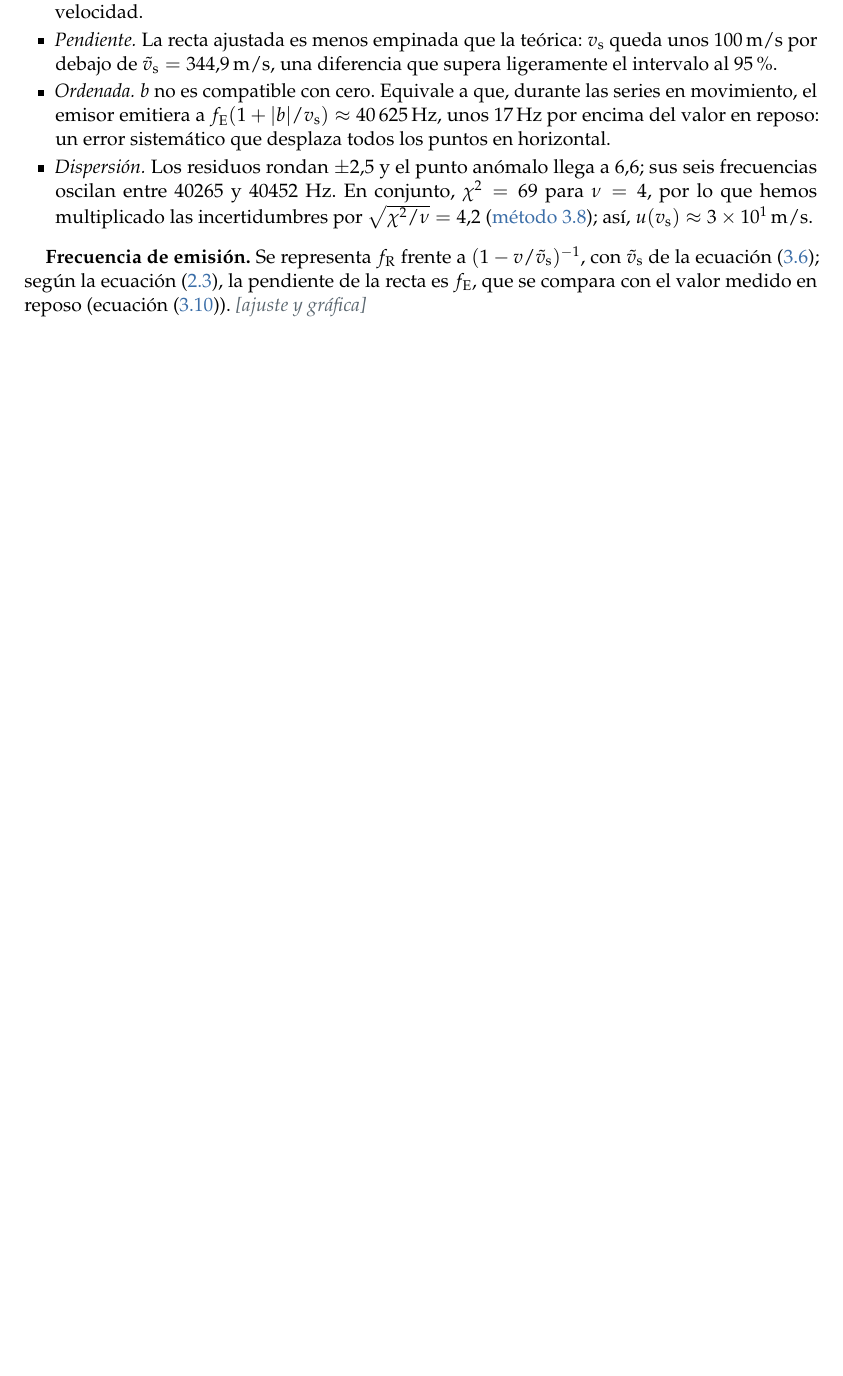
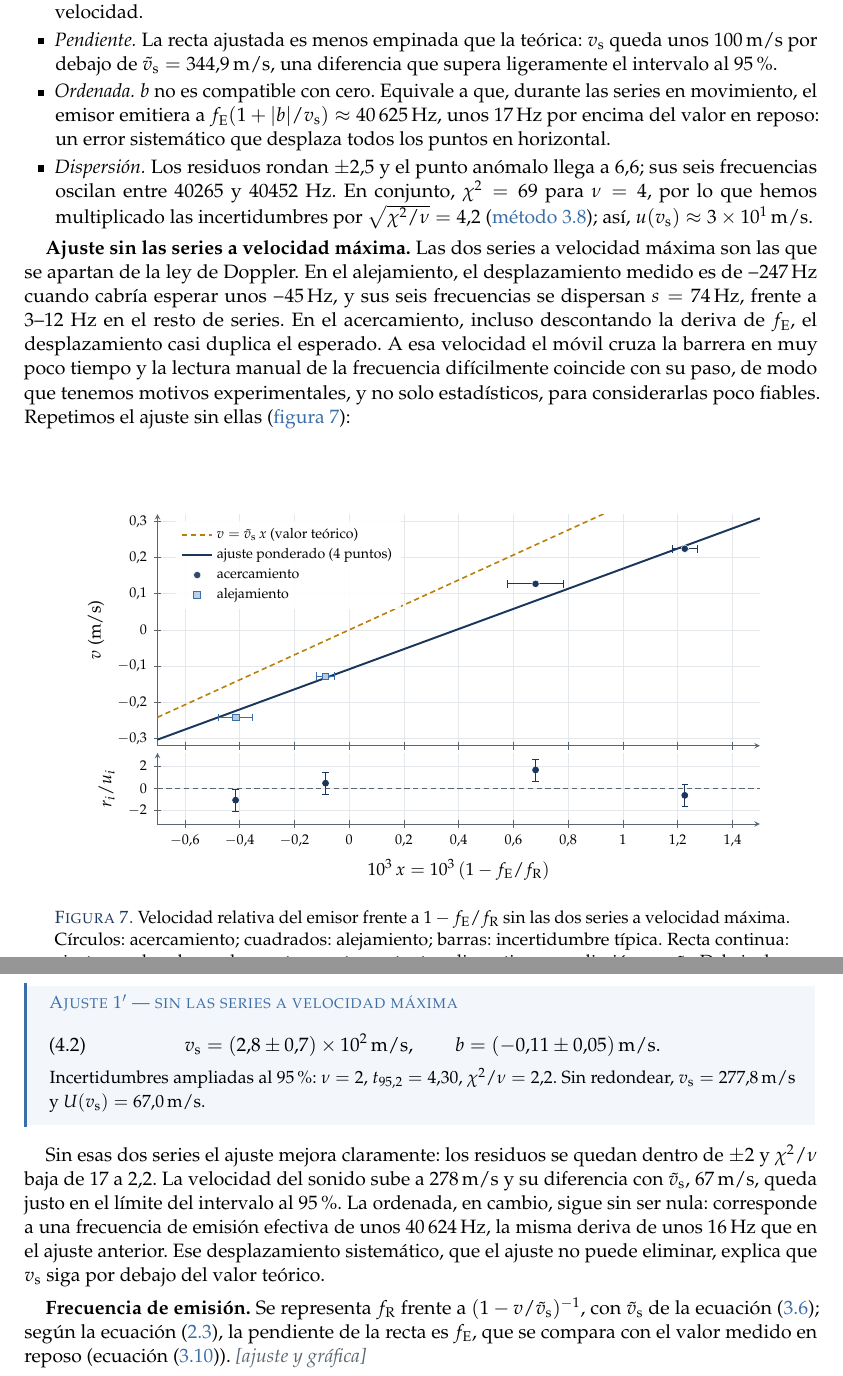
Before and after one commit to danimartinguerrero/Informe-Doppler, a LaTeX paper (main.tex): part of page 13 of 15 before the commit and two parts of pages 13 and 14 of 16 after it, the two joined at a grey line, cut so that both start at the same text, the shorter picture padded with empty space. Compiled offline with pdfLaTeX.

Commit message:
Añade el ajuste de vs sin las series a velocidad máxima, con su gráfica y justificación
Co-Authored-By: Claude Opus 5.5 <noreply@anthropic.com>
Claude-Session: https://claude.ai/code/session_01JpLofFiasb79TTvEUiTxHx

```diff
--- a/main.tex
+++ b/main.tex
@@ -1131,6 +1131,72 @@ La gráfica se resume en cuatro observaciones.
     (\cref{met:chi2}); así, $u(\vs)\approx\SI{3e1}{\meter\per\second}$.
 \end{itemize}
 
+\textbf{Ajuste sin las series a velocidad máxima.} Las dos series a velocidad
+máxima son las que se apartan de la ley de Doppler. En el alejamiento, el
+desplazamiento medido es de \SI{-247}{\hertz} cuando cabría esperar unos
+\SI{-45}{\hertz}, y sus seis frecuencias se dispersan
+$s=\SI{74}{\hertz}$, frente a 3--12~Hz en el resto de series. En el
+acercamiento, incluso descontando la deriva de $\fE$, el desplazamiento casi
+duplica el esperado. A esa velocidad el móvil cruza la barrera en muy poco
+tiempo y la lectura manual de la frecuencia difícilmente coincide con su paso,
+de modo que tenemos motivos experimentales, y no solo estadísticos, para
+considerarlas poco fiables. Repetimos el ajuste sin ellas (\cref{fig:ajuste1b}):
+
+\begin{figure}[ht]
+\centering
+\begin{tikzpicture}
+  \begin{axis}[datos, name=principal2, width=0.86\textwidth, height=6.2cm,
+      xmin=-0.7, xmax=1.5, ymin=-0.32, ymax=0.32, clip=true,
+      xlabel={}, xticklabels={}, ylabel={$v$ (\si{\meter\per\second})},
+      legend pos=north west, ytick={-0.3,-0.2,-0.1,0,0.1,0.2,0.3},
+      yticklabel style={/pgf/number format/fixed, /pgf/number format/precision=1}]
+    \addplot[teorica, domain=-0.7:1.5, samples=2] {0.34485*x};
+    \addlegendentry{$v=\vst\,x$ (valor teórico)}
+    \addplot[ajuste, domain=-0.7:1.5, samples=2] {0.2778235*x+(-0.1085864)};
+    \addlegendentry{ajuste ponderado (4 puntos)}
+    \addplot[puntoA] coordinates {(1.22569,0.22417) +- (0.04482,0.00092) (0.68085,0.12717) +- (0.10117,0.00042)};
+    \addlegendentry{acercamiento}
+    \addplot[puntoB] coordinates {(-0.41471,-0.24200) +- (0.06189,0.00083) (-0.08620,-0.12833) +- (0.03217,0.00068)};
+    \addlegendentry{alejamiento}
+  \end{axis}
+  \begin{axis}[datos, at={(principal2.south west)}, anchor=north west, yshift=-4pt,
+      width=0.86\textwidth, height=3.0cm, xmin=-0.7, xmax=1.5, ymin=-3.2, ymax=3.2,
+      xlabel={$10^{3}\,x=10^{3}\,(1-\fE/\fR)$}, ylabel={$r_i/u_i$},
+      ytick={-2,0,2}]
+    \addplot[grispizarra, line width=0.5pt, densely dashed, domain=-0.7:1.5, samples=2] {0};
+    \addplot[only marks, mark=*, mark size=1.7pt, azulprof,
+      error bars/.cd, y dir=both, y explicit,
+      error bar style={line width=0.5pt, azulprof}, error mark options={rotate=90, mark size=1.8pt, azulprof}]
+      coordinates {(1.22569,-0.6225) +- (0,1) (-0.41471,-1.0572) +- (0,1) (0.68085,1.6577) +- (0,1) (-0.08620,0.4687) +- (0,1)};
+  \end{axis}
+\end{tikzpicture}
+\caption{Velocidad relativa del emisor frente a $1-\fE/\fR$ sin las dos series a
+velocidad máxima. Círculos: acercamiento; cuadrados: alejamiento; barras:
+incertidumbre típica. Recta continua: ajuste ponderado con los cuatro puntos
+restantes; discontinua: predicción con $\vst$. Debajo, los residuos
+normalizados $r_i/u_i$.}
+\label{fig:ajuste1b}
+\end{figure}
+
+\begin{destacado}[Ajuste 1$'$ --- sin las series a velocidad máxima]
+\vspace{-4pt}
+\begin{equation}\label{eq:vsajusteb}
+  \vs=(\num{2,8}\pm\num{0,7})\times10^{2}\,\si{\meter\per\second},\qquad
+  b=(\num{-0,11}\pm\num{0,05})\,\si{\meter\per\second}.
+\end{equation}
+{\small Incertidumbres ampliadas al \SI{95}{\percent}: $\nu=2$,
+$t_{95,2}=\num{4,30}$, $\chi^{2}/\nu=\num{2,2}$. Sin redondear,
+$\vs=\SI{277,8}{\meter\per\second}$ y $\ext{\vs}=\SI{67,0}{\meter\per\second}$.}
+\end{destacado}
+Sin esas dos series el ajuste mejora claramente: los residuos se quedan dentro
+de $\pm2$ y $\chi^{2}/\nu$ baja de 17 a 2,2. La velocidad del sonido sube a
+\SI{278}{\meter\per\second} y su diferencia con $\vst$, \SI{67}{\meter\per\second},
+queda justo en el límite del intervalo al \SI{95}{\percent}. La ordenada, en
+cambio, sigue sin ser nula: corresponde a una frecuencia de emisión efectiva de
+unos \SI{40624}{\hertz}, la misma deriva de unos \SI{16}{\hertz} que en el
+ajuste anterior. Ese desplazamiento sistemático, que el ajuste no puede
+eliminar, explica que $\vs$ siga por debajo del valor teórico.
+
 \medskip
 \textbf{Frecuencia de emisión.} Se representa $\fR$ frente a $(1-v/\vst)^{-1}$,
 con $\vst$ de la \cref{eq:vsref}; según la \cref{eq:emisor}, la pendiente de la
```
Also changed, not shown: main.pdf, main.tex (10 more changed lines), 1 other file.
